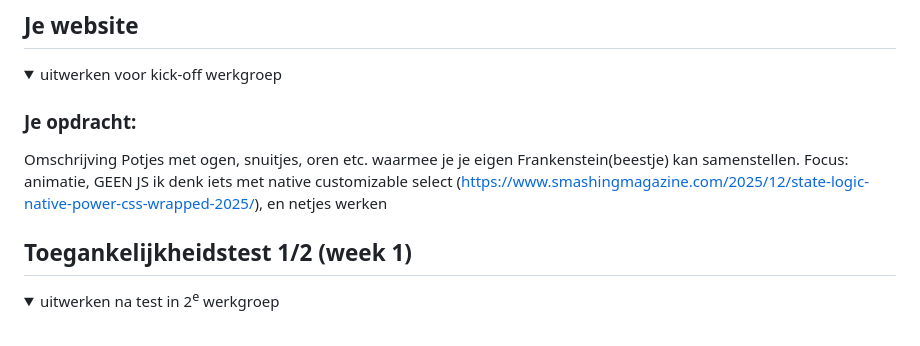
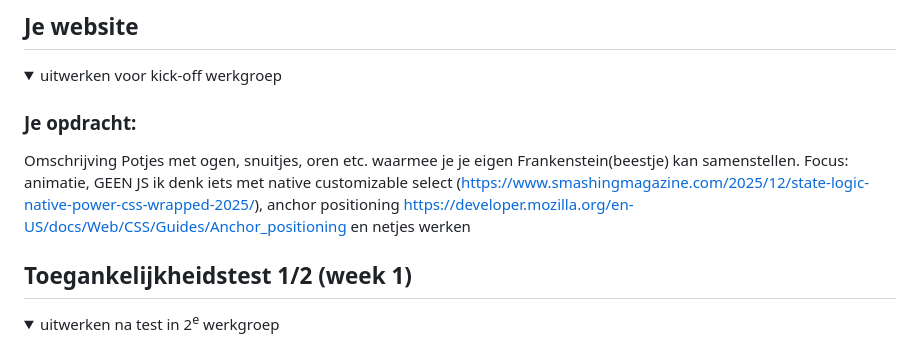
Before and after one commit to irenekamp/frankensteinslab, a Markdown page: README.md, the part around the change. Rendered like a GitHub page; folded sections open.

Commit message:
Update project focus in README
Added anchor positioning reference to the project focus.

```diff
--- a/README.md
+++ b/README.md
@@ -34,7 +34,7 @@ Nb. Door *open* toe te voegen aan een *details* element kun je deze standaard op
 
   ### Je opdracht:
   Omschrijving Potjes met ogen, snuitjes, oren etc. waarmee je je eigen Frankenstein(beestje) kan samenstellen.
-  Focus: animatie, GEEN JS ik denk iets met native customizable select (https://www.smashingmagazine.com/2025/12/state-logic-native-power-css-wrapped-2025/), en netjes werken
+  Focus: animatie, GEEN JS ik denk iets met native customizable select (https://www.smashingmagazine.com/2025/12/state-logic-native-power-css-wrapped-2025/), anchor positioning https://developer.mozilla.org/en-US/docs/Web/CSS/Guides/Anchor_positioning  en netjes werken
 
 
 </details>
```
